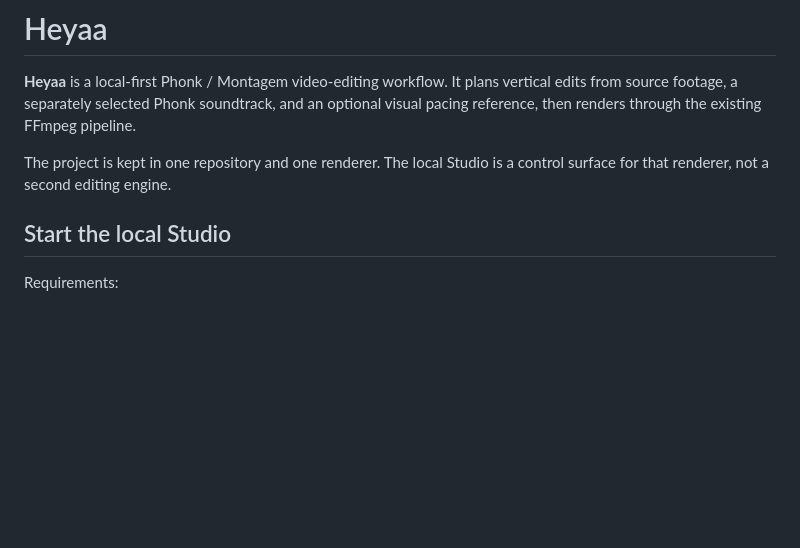
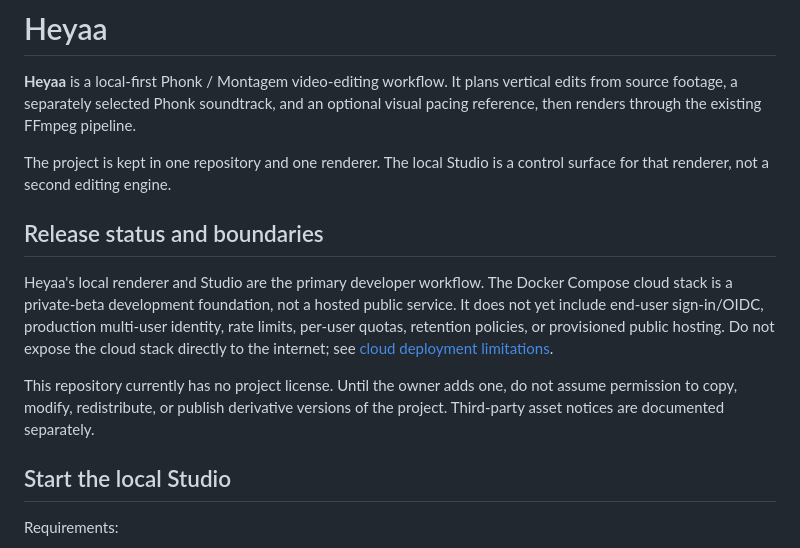
Before and after one commit to laylasauce712-ctrl/Heyaa, a Markdown page: README.md, the part around the change. GitHub-like rendering; blank space fills up the shorter version.

Commit message:
docs: clarify release status, cloud limits and licensing

```diff
--- a/README.md
+++ b/README.md
@@ -3,6 +3,13 @@
 **Heyaa** is a local-first Phonk / Montagem video-editing workflow. It plans vertical edits from source footage, a separately selected Phonk soundtrack, and an optional visual pacing reference, then renders through the existing FFmpeg pipeline.
 
 The project is kept in one repository and one renderer. The local Studio is a control surface for that renderer, not a second editing engine.
+
+## Release status and boundaries
+
+Heyaa's local renderer and Studio are the primary developer workflow. The Docker Compose cloud stack is a private-beta development foundation, not a hosted public service. It does not yet include end-user sign-in/OIDC, production multi-user identity, rate limits, per-user quotas, retention policies, or provisioned public hosting. Do not expose the cloud stack directly to the internet; see [cloud deployment limitations](cloud/README.md).
+
+This repository currently has no project license. Until the owner adds one, do not assume permission to copy, modify, redistribute, or publish derivative versions of the project. Third-party asset notices are documented separately.
+
 
 ## Start the local Studio
 
```
